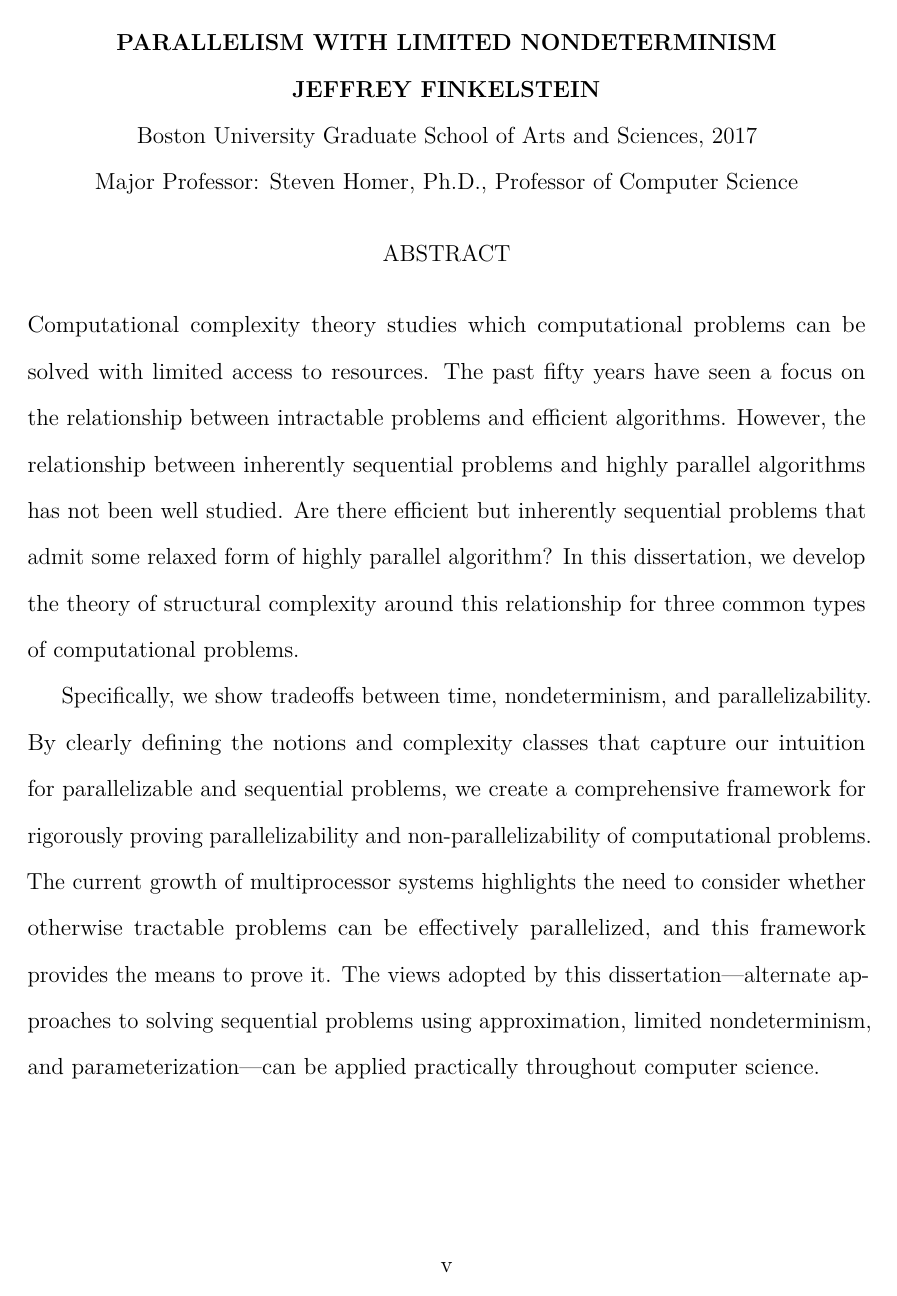
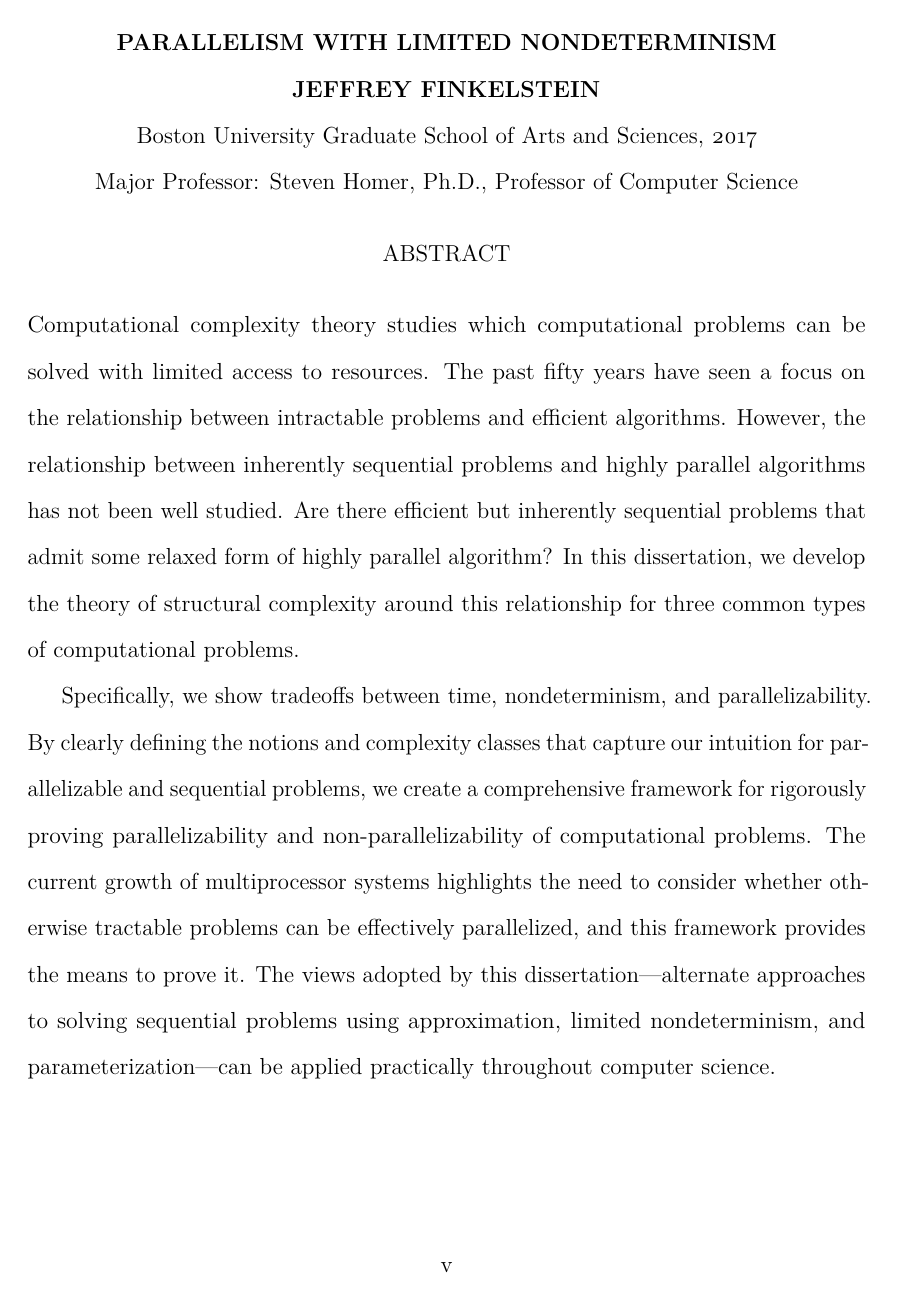
Before and after one commit to jfinkels/dissertation, a LaTeX thesis (dissertation.tex): page 5 of 111. Compiled offline with pdfLaTeX.

Commit message:
Replaces lmodern with cfr-lm package for oldstyle numerals.

```diff
--- a/dissertation.tex
+++ b/dissertation.tex
@@ -45,13 +45,13 @@
 %% This is strongly recommended by biblatex.
 \usepackage[english]{babel}
 \usepackage[backend=biber]{biblatex}
+\usepackage[tt={oldstyle=false}]{cfr-lm}
 \usepackage{enumitem}
 \usepackage[T1]{fontenc}
 %% This must come before csquotes.
 \usepackage[utf8]{inputenc}
 \usepackage{import}
 \usepackage{lettrine}
-\usepackage{lmodern}
 %% This is strongly recommended by biblatex.
 \usepackage{csquotes}
 %% This must come before hyperref.
@@ -68,8 +68,8 @@
 
 \LoadMicrotypeFile{cmr}
 \SetProtrusion
-    [load=lmr-T1]
-    {encoding=T1, family=lmr}
+    [load=cmr-T1]
+    {encoding=T1, family=cmr}
     {
       \textquotedblright = {,1000},
       \textquotedblleft = {1000,},
```
